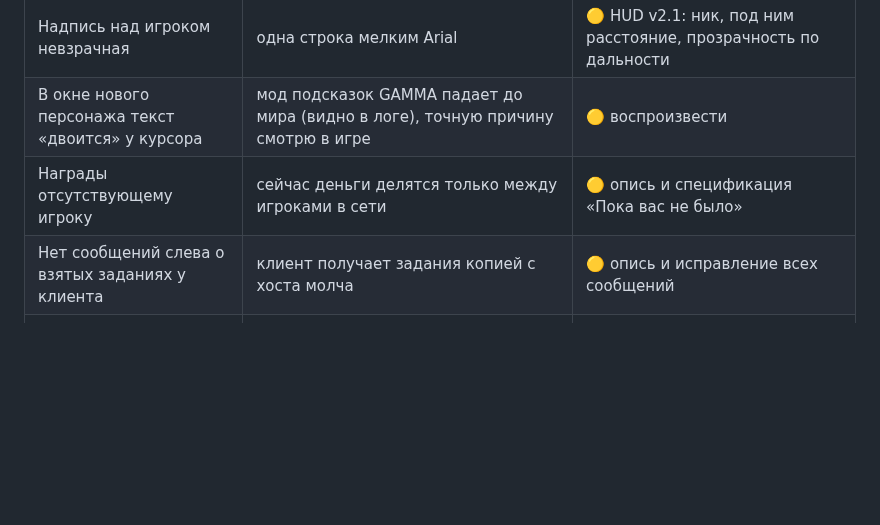
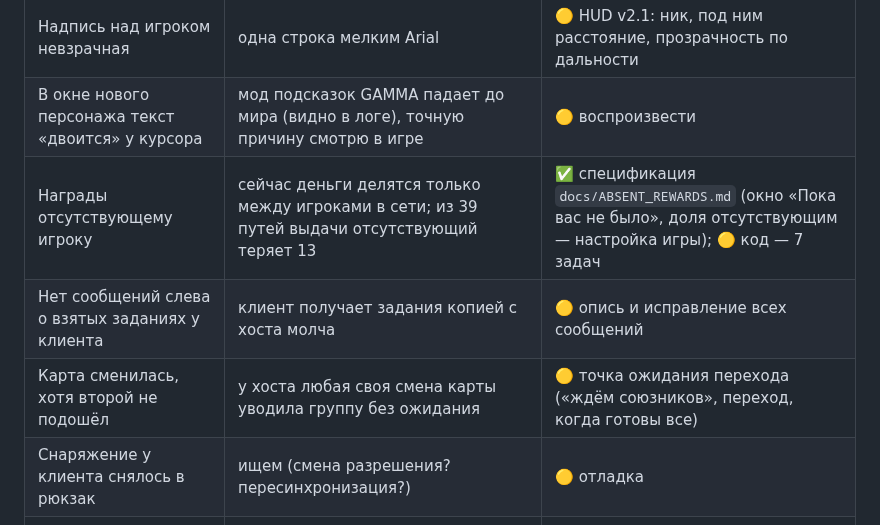
Before and after one commit to stormie-labs/RayLink-Coop, a Markdown page: docs/STATUS.md, the part around one of its changes. Drawn GitHub-style; blank space fills up the shorter version.

Commit message:
docs(status): absent rewards spec, transition waiting point, gear bug
Co-Authored-By: Claude Opus 5.5 <noreply@anthropic.com>

```diff
--- a/docs/STATUS.md
+++ b/docs/STATUS.md
@@ -134,8 +134,10 @@
 | Компас почти ничего не показывает, нет затухания | меток КПК (своя метка, тайники…) и затухания не было в ТЗ | 🟡 HUD v2.1 |
 | Надпись над игроком невзрачная | одна строка мелким Arial | 🟡 HUD v2.1: ник, под ним расстояние, прозрачность по дальности |
 | В окне нового персонажа текст «двоится» у курсора | мод подсказок GAMMA падает до мира (видно в логе), точную причину смотрю в игре | 🟡 воспроизвести |
-| Награды отсутствующему игроку | сейчас деньги делятся только между игроками в сети | 🟡 опись и спецификация «Пока вас не было» |
+| Награды отсутствующему игроку | сейчас деньги делятся только между игроками в сети; из 39 путей выдачи отсутствующий теряет 13 | ✅ спецификация `docs/ABSENT_REWARDS.md` (окно «Пока вас не было», доля отсутствующим — настройка игры); 🟡 код — 7 задач |
 | Нет сообщений слева о взятых заданиях у клиента | клиент получает задания копией с хоста молча | 🟡 опись и исправление всех сообщений |
+| Карта сменилась, хотя второй не подошёл | у хоста любая своя смена карты уводила группу без ожидания | 🟡 точка ожидания перехода («ждём союзников», переход, когда готовы все) |
+| Снаряжение у клиента снялось в рюкзак | ищем (смена разрешения? пересинхронизация?) | 🟡 отладка |
 | Игра «зависла» при переходе группы на другую карту | хост упал: пока строилась новая карта, пришло сообщение о здоровье клиента; клиент на минуту замер из-за отладочной печати стека | ✅ вылет исправлен (сборка 10); 🟡 печать стека выключаю, аудит всех сообщений на время смены карты |
 
 ## Следующий патч — «Настройки игры» (решение 23.10 18:45)
```
Also changed, not shown: other parts of docs/STATUS.md (+1 -1 lines).
